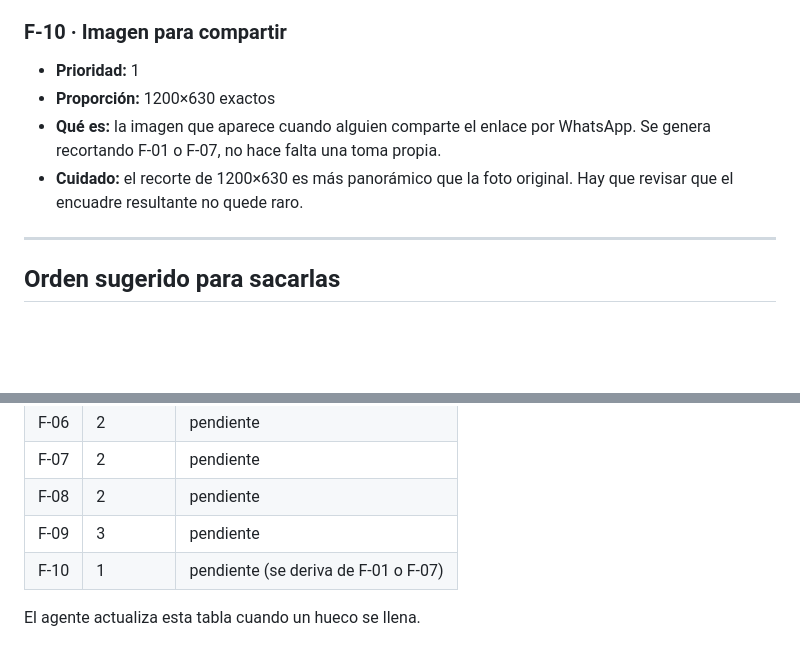
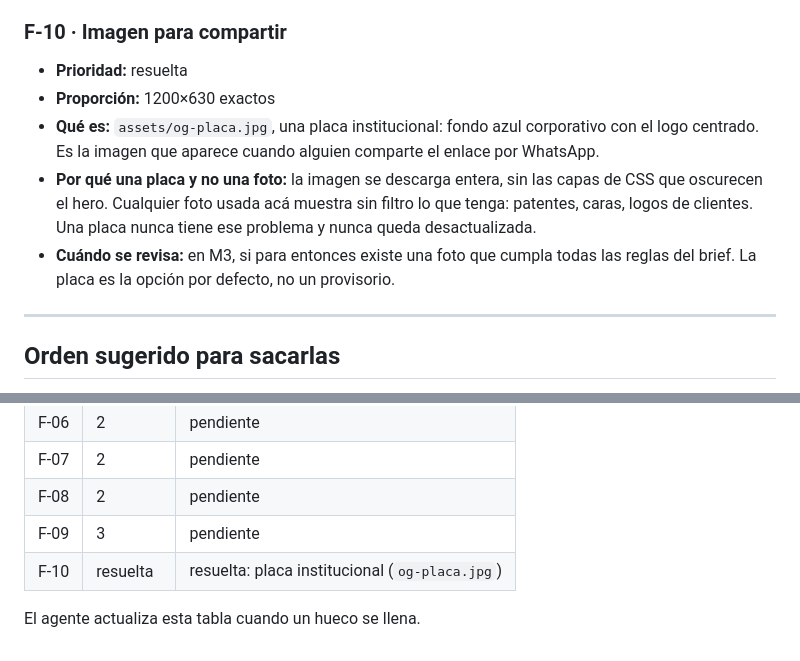
Before and after one commit to LeandroBarrera19/centro-mecanico-dgp-web, a Markdown page: docs/brief-fotografico.md, 2 parts joined by grey strips. Drawn GitHub-style; blank space fills up the shorter version.

```diff
--- a/docs/brief-fotografico.md
+++ b/docs/brief-fotografico.md
@@ -169,12 +169,18 @@ mejora clara. **3** = si se puede.
   este hueco queda vacío y no pasa nada.
 
 ### F-10 · Imagen para compartir
-- **Prioridad:** 1
+- **Prioridad:** resuelta
 - **Proporción:** 1200×630 exactos
-- **Qué es:** la imagen que aparece cuando alguien comparte el enlace por
-  WhatsApp. Se genera recortando F-01 o F-07, no hace falta una toma propia.
-- **Cuidado:** el recorte de 1200×630 es más panorámico que la foto original.
-  Hay que revisar que el encuadre resultante no quede raro.
+- **Qué es:** `assets/og-placa.jpg`, una placa institucional: fondo azul
+  corporativo con el logo centrado. Es la imagen que aparece cuando alguien
+  comparte el enlace por WhatsApp.
+- **Por qué una placa y no una foto:** la imagen se descarga entera, sin las
+  capas de CSS que oscurecen el hero. Cualquier foto usada acá muestra sin
+  filtro lo que tenga: patentes, caras, logos de clientes. Una placa nunca
+  tiene ese problema y nunca queda desactualizada.
+- **Cuándo se revisa:** en M3, si para entonces existe una foto que cumpla
+  todas las reglas del brief. La placa es la opción por defecto, no un
+  provisorio.
 
 ---
 
@@ -200,6 +206,6 @@ un mismo cliente, así que es cuestión de estar atento el día que pase.
 | F-07 | 2 | pendiente |
 | F-08 | 2 | pendiente |
 | F-09 | 3 | pendiente |
-| F-10 | 1 | pendiente (se deriva de F-01 o F-07) |
+| F-10 | resuelta | resuelta: placa institucional (`og-placa.jpg`) |
 
 El agente actualiza esta tabla cuando un hueco se llena.
```
Also changed, not shown: docs/spec-m2b-rendimiento.md (+22 -2 lines).
